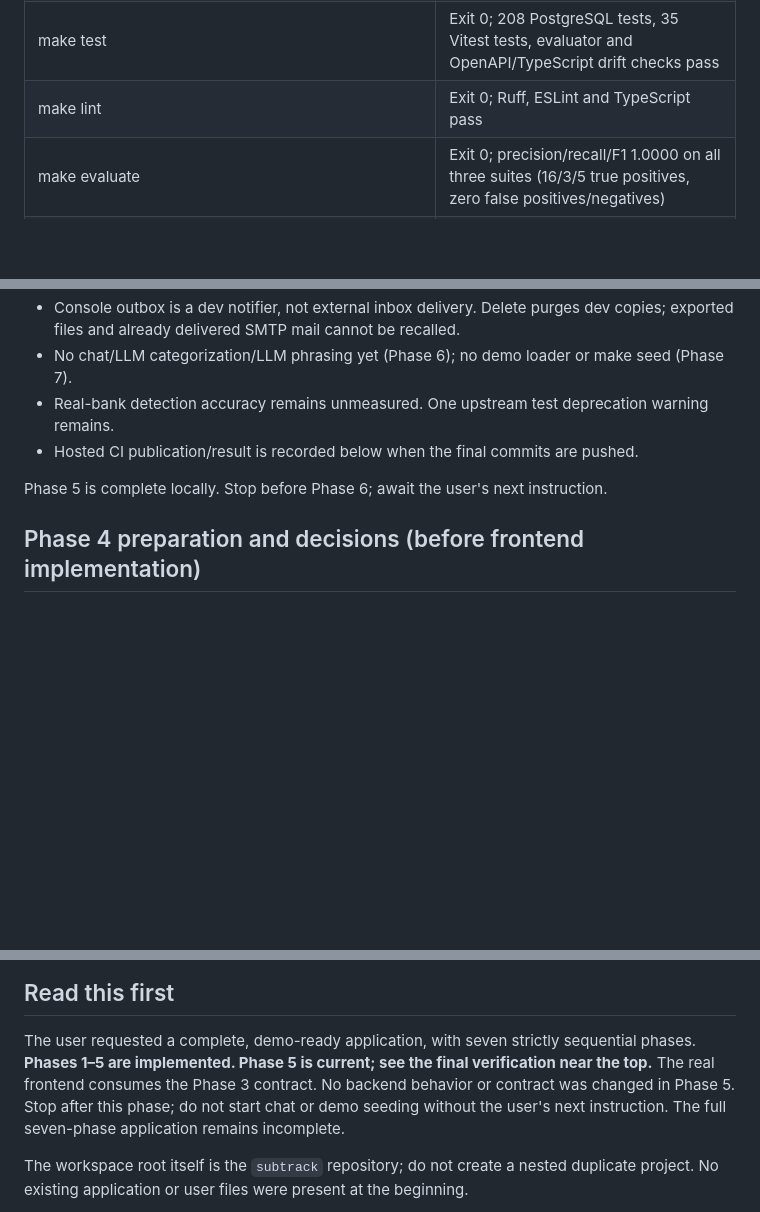
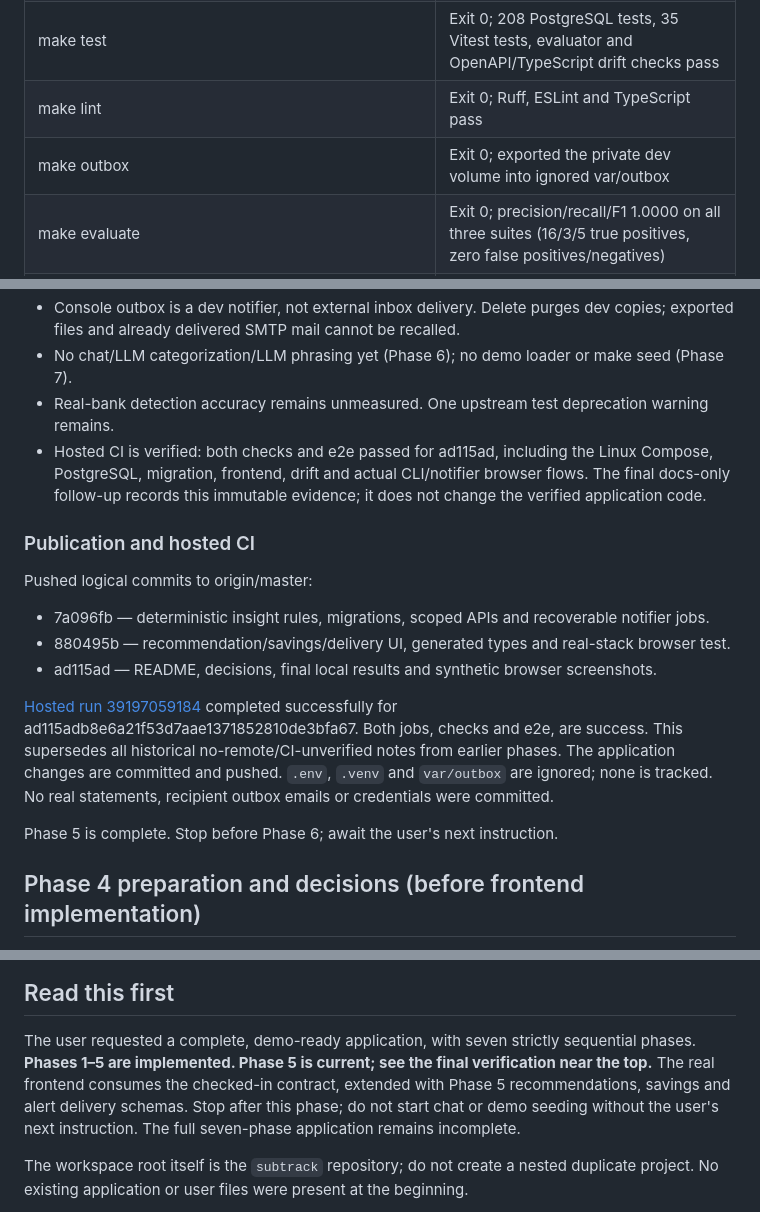
Before and after one commit to devendrarajsingh07/AI-Powered-Subscription-Recurring-Payment-Manager, a Markdown page: PROJECT_INFO.md, 3 parts joined by grey strips. GitHub-like rendering; blank space fills up the shorter version.

Commit message:
docs: record successful phase five hosted checks

```diff
--- a/PROJECT_INFO.md
+++ b/PROJECT_INFO.md
@@ -86,6 +86,7 @@ The price-change detection date now stays stable when the same price facts are r
 | make verify | Exit 0; web, direct readiness and proxied readiness all pass |
 | make test | Exit 0; 208 PostgreSQL tests, 35 Vitest tests, evaluator and OpenAPI/TypeScript drift checks pass |
 | make lint | Exit 0; Ruff, ESLint and TypeScript pass |
+| make outbox | Exit 0; exported the private dev volume into ignored var/outbox |
 | make evaluate | Exit 0; precision/recall/F1 1.0000 on all three suites (16/3/5 true positives, zero false positives/negatives) |
 | make e2e | Exit 0; four Chromium flows pass, including the new actual CLI/outbox renewal and budget flow |
 | docker compose run --rm --no-deps web npm run build | Exit 0; OpenAPI type drift, TypeScript and production Vite build pass |
@@ -121,9 +122,24 @@ regular Playwright was used. See docs/design/QA.md for visual comparisons and ac
   exported files and already delivered SMTP mail cannot be recalled.
 - No chat/LLM categorization/LLM phrasing yet (Phase 6); no demo loader or make seed (Phase 7).
 - Real-bank detection accuracy remains unmeasured. One upstream test deprecation warning remains.
-- Hosted CI publication/result is recorded below when the final commits are pushed.
+- Hosted CI is verified: both checks and e2e passed for ad115ad, including the Linux Compose,
+  PostgreSQL, migration, frontend, drift and actual CLI/notifier browser flows. The final docs-only
+  follow-up records this immutable evidence; it does not change the verified application code.
 
-Phase 5 is complete locally. Stop before Phase 6; await the user's next instruction.
+### Publication and hosted CI
+
+Pushed logical commits to origin/master:
+- 7a096fb — deterministic insight rules, migrations, scoped APIs and recoverable notifier jobs.
+- 880495b — recommendation/savings/delivery UI, generated types and real-stack browser test.
+- ad115ad — README, decisions, final local results and synthetic browser screenshots.
+
+[Hosted run 39197059184](https://github.com/devendrarajsingh07/AI-Powered-Subscription-Recurring-Payment-Manager/actions/runs/39197059184)
+completed successfully for ad115adb8e6a21f53d7aae1371852810de3bfa67. Both jobs, checks and e2e,
+are success. This supersedes all historical no-remote/CI-unverified notes from earlier phases.
+The application changes are committed and pushed. `.env`, `.venv` and `var/outbox` are ignored;
+none is tracked. No real statements, recipient outbox emails or credentials were committed.
+
+Phase 5 is complete. Stop before Phase 6; await the user's next instruction.
 
 ## Phase 4 preparation and decisions (before frontend implementation)
 
@@ -301,8 +317,8 @@ Phase 4 is complete. Stop here; do not begin Phase 5 without the user's next ins
 
 The user requested a complete, demo-ready application, with seven strictly sequential phases.
 **Phases 1–5 are implemented. Phase 5 is current; see the final verification near the top.**
-The real frontend consumes the Phase 3 contract. No backend behavior or contract was changed in
-Phase 5. Stop after this phase; do not start chat or demo seeding
+The real frontend consumes the checked-in contract, extended with Phase 5 recommendations,
+savings and alert delivery schemas. Stop after this phase; do not start chat or demo seeding
 without the user's next instruction. The full seven-phase application remains incomplete.
 
 The workspace root itself is the `subtrack` repository; do not create a nested duplicate project.
```
